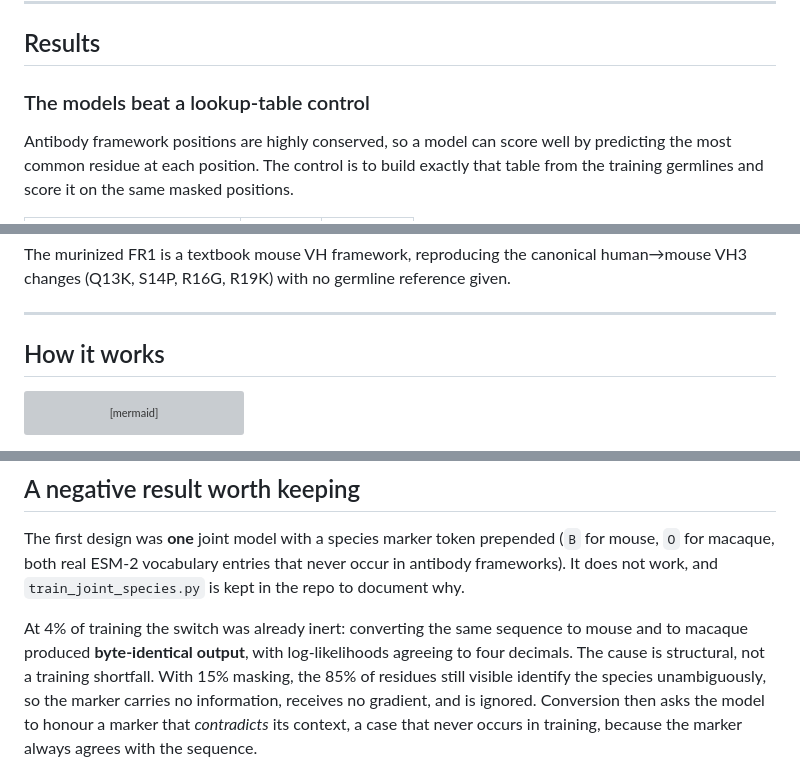
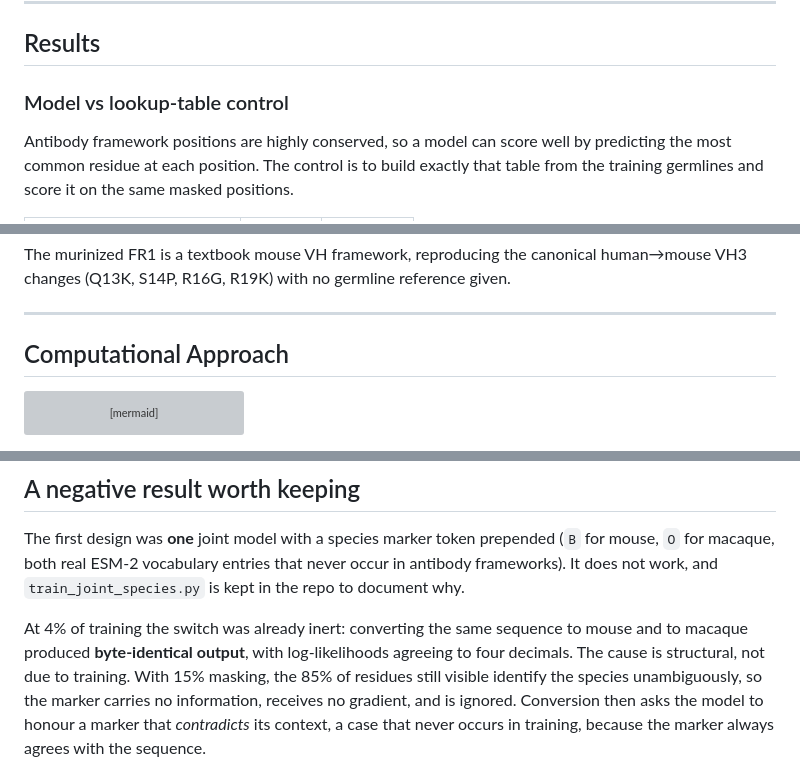
Before and after one commit to RamiMusharrafieh/AbXenoFT, a Markdown page: README.md, 3 parts joined by grey strips. Drawn GitHub-style; grey boxes are pictures that could not be loaded.

````diff
--- a/README.md
+++ b/README.md
@@ -43,7 +43,7 @@ generation technology, 1994–2025.
 
 ## Results
 
-### The models beat a lookup-table control
+### Model vs lookup-table control
 
 Antibody framework positions are highly conserved, so a model can score well by
 predicting the most common residue at each position. The control is to build exactly
@@ -139,7 +137,7 @@ human→mouse VH3 changes (Q13K, S14P, R16G, R19K) with no germline reference gi
 
 ---
 
-## How it works
+## Computational Approach
 
 ```mermaid
 flowchart LR
@@ -235,7 +233,7 @@ repo to document why.
 
 At 4% of training the switch was already inert: converting the same sequence to mouse
 and to macaque produced **byte-identical output**, with log-likelihoods agreeing to
-four decimals. The cause is structural, not a training shortfall. With 15% masking,
+four decimals. The cause is structural, not due to training. With 15% masking,
 the 85% of residues still visible identify the species unambiguously, so the marker
 carries no information, receives no gradient, and is ignored. Conversion then asks the
 model to honour a marker that *contradicts* its context, a case that never occurs in
````
Also changed, not shown: other parts of README.md (+5 -11 lines).
